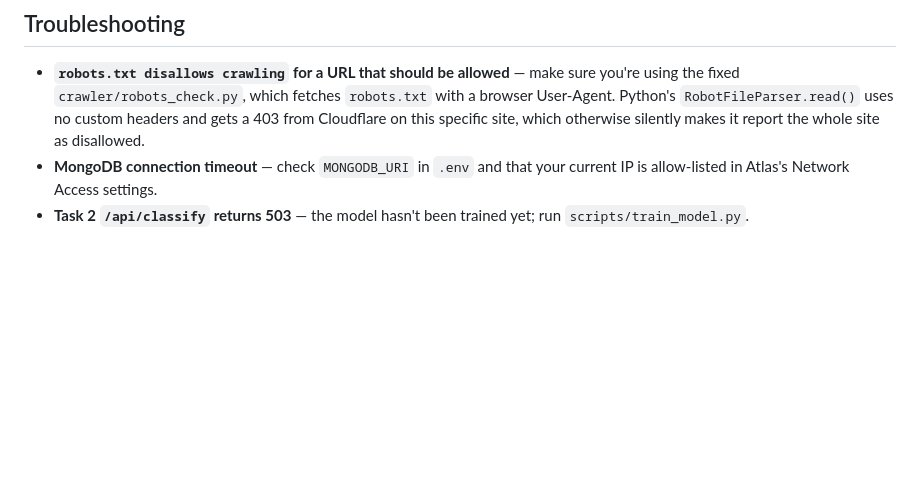
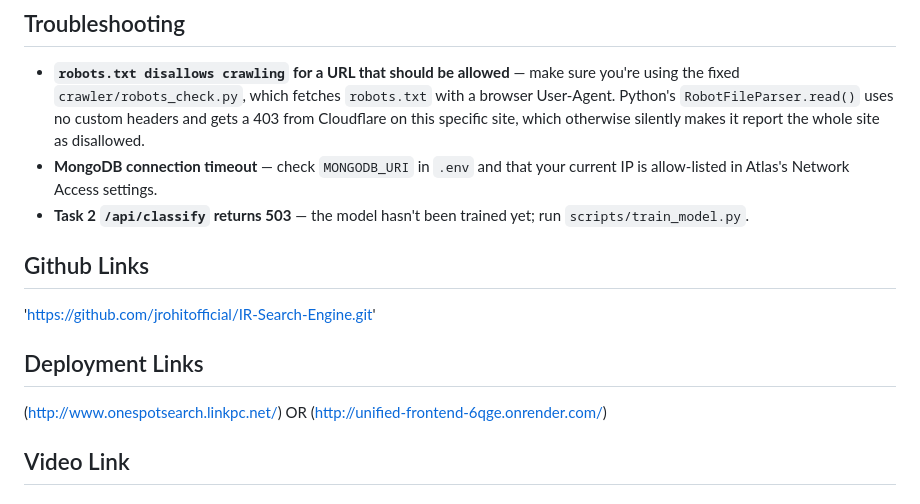
Before and after one commit to jrohitofficial/IR-Search-Engine, a Markdown page: README.md, the part around the change. GitHub-like rendering; blank space fills up the shorter version.

Commit message:
Update README with deployment links and cleanup

```diff
--- a/README.md
+++ b/README.md
@@ -249,3 +249,14 @@ The unified frontend serves a combined UI at `http://localhost:5003`. It require
   is allow-listed in Atlas's Network Access settings.
 - **Task 2 `/api/classify` returns 503** — the model hasn't been trained yet; run
   `scripts/train_model.py`.
+
+## Github Links
+'https://github.com/jrohitofficial/IR-Search-Engine.git'
+
+
+## Deployment Links
+(http://www.onespotsearch.linkpc.net/)
+OR
+(http://unified-frontend-6qge.onrender.com/)
+
+## Video Link
```
